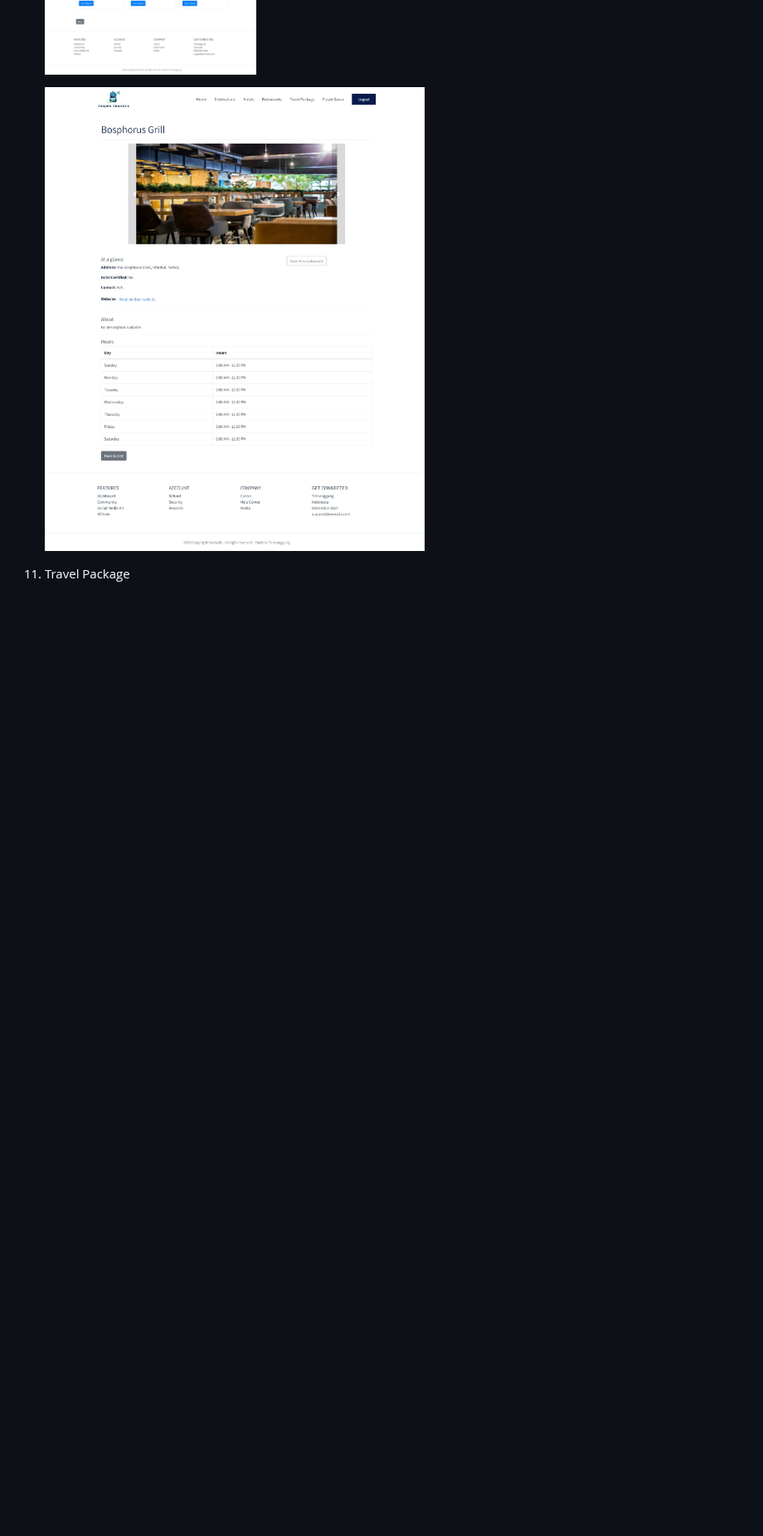
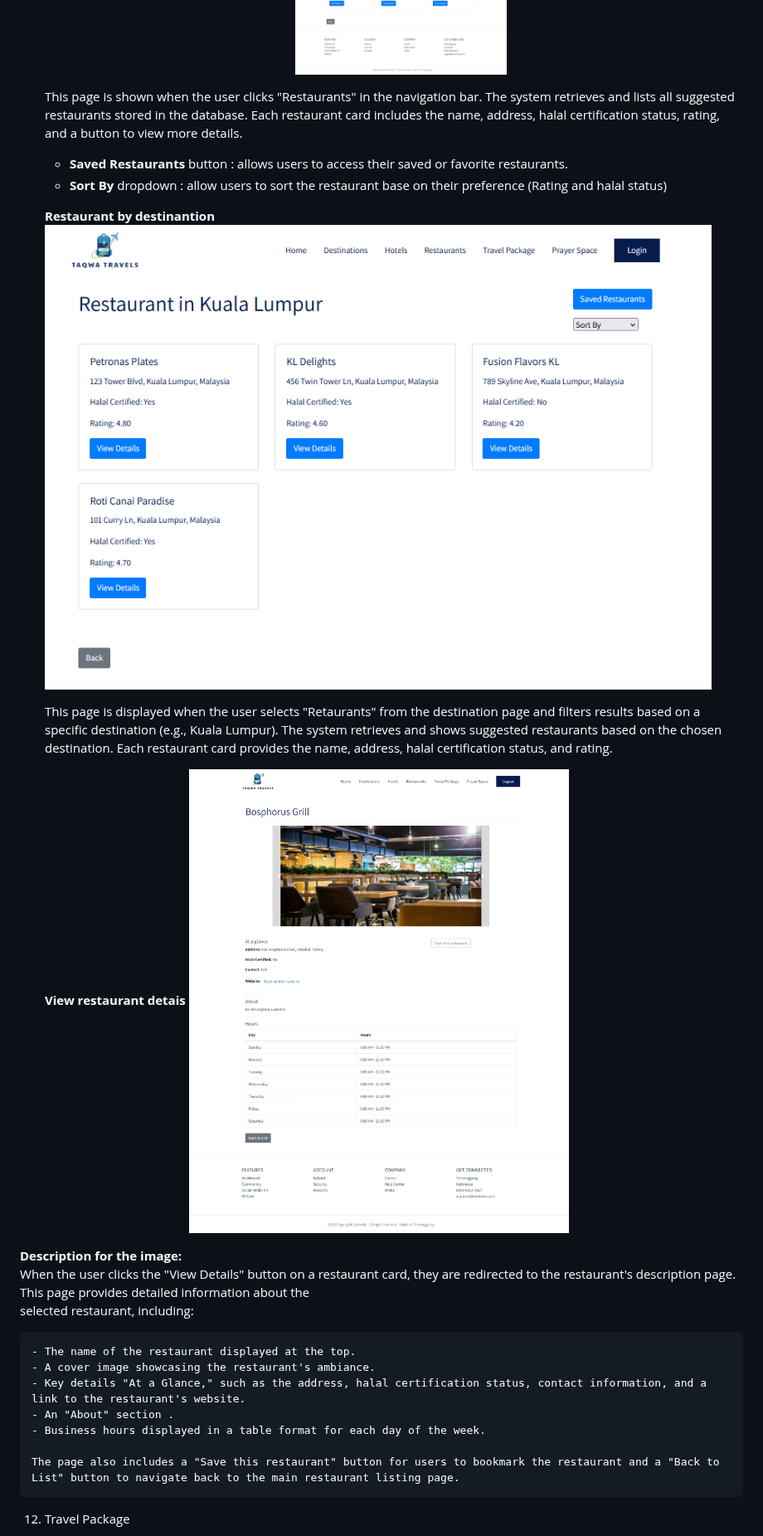
Before and after one commit to ahumairah02/Group-Project, a Markdown page: README.md, the part around one of its changes. Shown at 83% size. Rendered like a GitHub page; blank space fills up the shorter version.

```diff
--- a/README.md
+++ b/README.md
@@ -190,6 +205,33 @@ e) **Login and User Management**
      ![Restaurant](https://github.com/ahumairah02/Group-Project/blob/333945ee630fd5041f00a04fe37979a2a010673d/images/restaurant%20page.jpeg)
 
+
+    This page is shown when the user clicks "Restaurants" in the navigation bar. The system retrieves and lists all suggested restaurants stored in the database. Each restaurant card        includes the name, address, halal certification status, rating, and a button to view more details.
+
+    - **Saved Restaurants** button : allows users to access their saved or favorite restaurants.
+    - **Sort By** dropdown         : allow users to sort the restaurant base on their preference (Rating and halal status)
+
+    **Restaurant by destinantion**
+    ![Restaurant_dest](https://github.com/ahumairah02/Group-Project/blob/8099f4ab7029958b93db23596fa3f6f9a17918d9/images/restaurant_dest.png)
+
+
+    This page is displayed when the user selects "Retaurants" from the destination page and filters results based on a specific destination (e.g., Kuala Lumpur). The system retrieves
+    and shows suggested restaurants based on the chosen destination. Each restaurant card provides the name, address, halal certification status, and rating.
+
+     **View restaurant detais**
     ![Restaurant details](https://github.com/ahumairah02/Group-Project/blob/333945ee630fd5041f00a04fe37979a2a010673d/images/restaurant%20detail.jpeg)
+
+
+   **Description for the image:**
+    When the user clicks the "View Details" button on a restaurant card, they are redirected to the restaurant's description page. This page provides detailed information about the
+    selected restaurant, including:
+
+    - The name of the restaurant displayed at the top.
+    - A cover image showcasing the restaurant's ambiance.
+    - Key details "At a Glance," such as the address, halal certification status, contact information, and a link to the restaurant's website.
+    - An "About" section .
+    - Business hours displayed in a table format for each day of the week.
+
+    The page also includes a "Save this restaurant" button for users to bookmark the restaurant and a "Back to List" button to navigate back to the main restaurant listing page.
 
 12. Travel Package
 
```
Also changed, not shown: other parts of README.md (+16 -1 lines).
